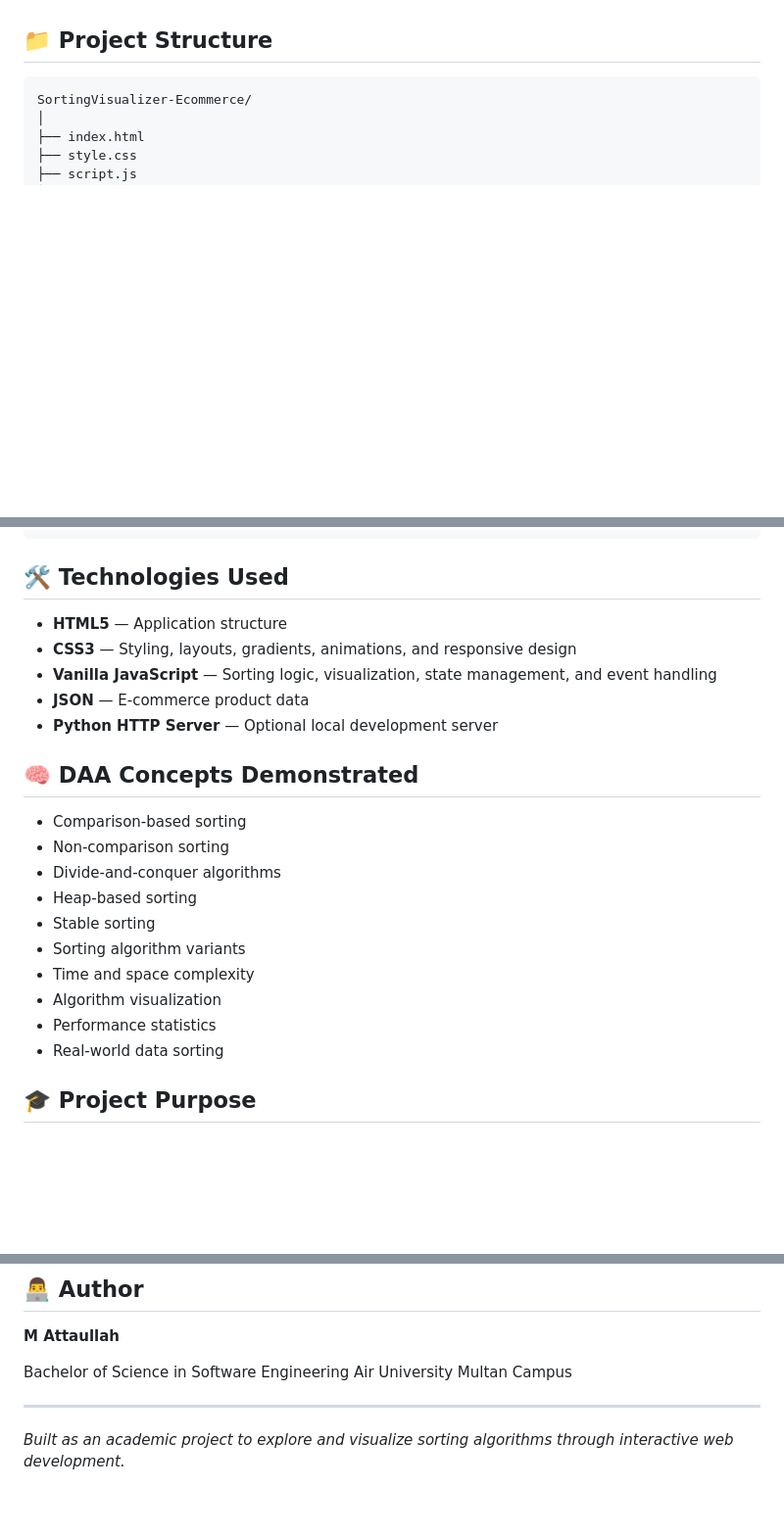
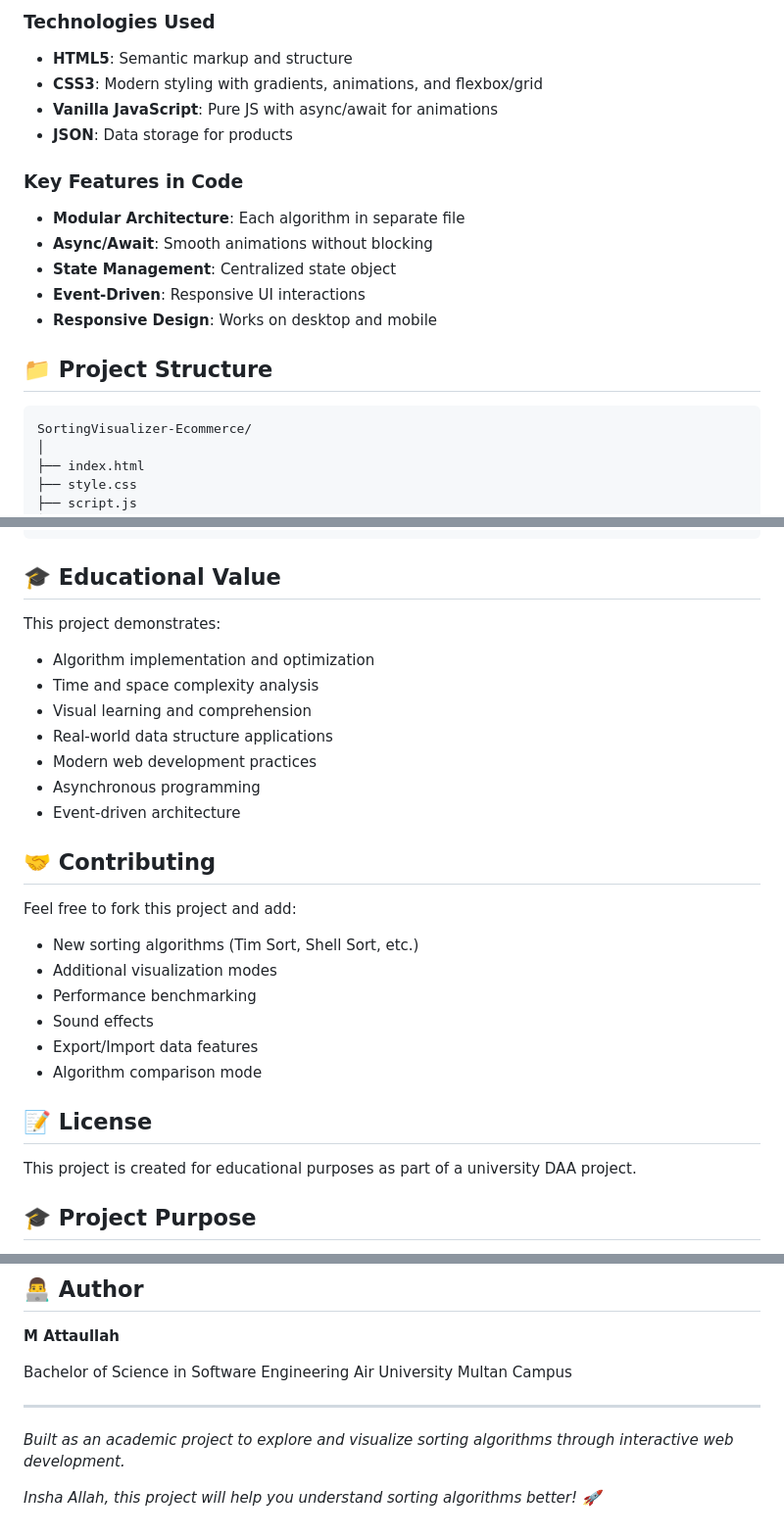
Before and after one commit to M-Attaullah/Sorting-Visualizer-Ecommerce, a Markdown page: README.md, 3 parts joined by grey strips. Shown at 98% size. GitHub-like rendering; blank space fills up the shorter version.

````diff
--- a/README.md
+++ b/README.md
@@ -149,3 +108,15 @@ http://localhost:8000
+### Technologies Used
+- **HTML5**: Semantic markup and structure
+- **CSS3**: Modern styling with gradients, animations, and flexbox/grid
+- **Vanilla JavaScript**: Pure JS with async/await for animations
+- **JSON**: Data storage for products
+
+### Key Features in Code
+- **Modular Architecture**: Each algorithm in separate file
+- **Async/Await**: Smooth animations without blocking
+- **State Management**: Centralized state object
+- **Event-Driven**: Responsive UI interactions
+- **Responsive Design**: Works on desktop and mobile
 
 ## 📁 Project Structure
 
@@ -173,26 +144,30 @@ SortingVisualizer-Ecommerce/
 └── QUICKSTART.md
 ```
 
-## 🛠️ Technologies Used
+## 🎓 Educational Value
 
-* **HTML5** — Application structure
-* **CSS3** — Styling, layouts, gradients, animations, and responsive design
-* **Vanilla JavaScript** — Sorting logic, visualization, state management, and event handling
-* **JSON** — E-commerce product data
-* **Python HTTP Server** — Optional local development server
+This project demonstrates:
+- Algorithm implementation and optimization
+- Time and space complexity analysis
+- Visual learning and comprehension
+- Real-world data structure applications
+- Modern web development practices
+- Asynchronous programming
+- Event-driven architecture
 
-## 🧠 DAA Concepts Demonstrated
+## 🤝 Contributing
 
-* Comparison-based sorting
-* Non-comparison sorting
-* Divide-and-conquer algorithms
-* Heap-based sorting
-* Stable sorting
-* Sorting algorithm variants
-* Time and space complexity
-* Algorithm visualization
-* Performance statistics
-* Real-world data sorting
+Feel free to fork this project and add:
+- New sorting algorithms (Tim Sort, Shell Sort, etc.)
+- Additional visualization modes
+- Performance benchmarking
+- Sound effects
+- Export/Import data features
+- Algorithm comparison mode
+
+## 📝 License
+
+This project is created for educational purposes as part of a university DAA project.
 
 ## 🎓 Project Purpose
 
@@ -210,3 +185,5 @@ Air University Multan Campus
 ---
 
 *Built as an academic project to explore and visualize sorting algorithms through interactive web development.*
+
+*Insha Allah, this project will help you understand sorting algorithms better! 🚀*
````
Also changed, not shown: other parts of README.md (+74 -115 lines).
